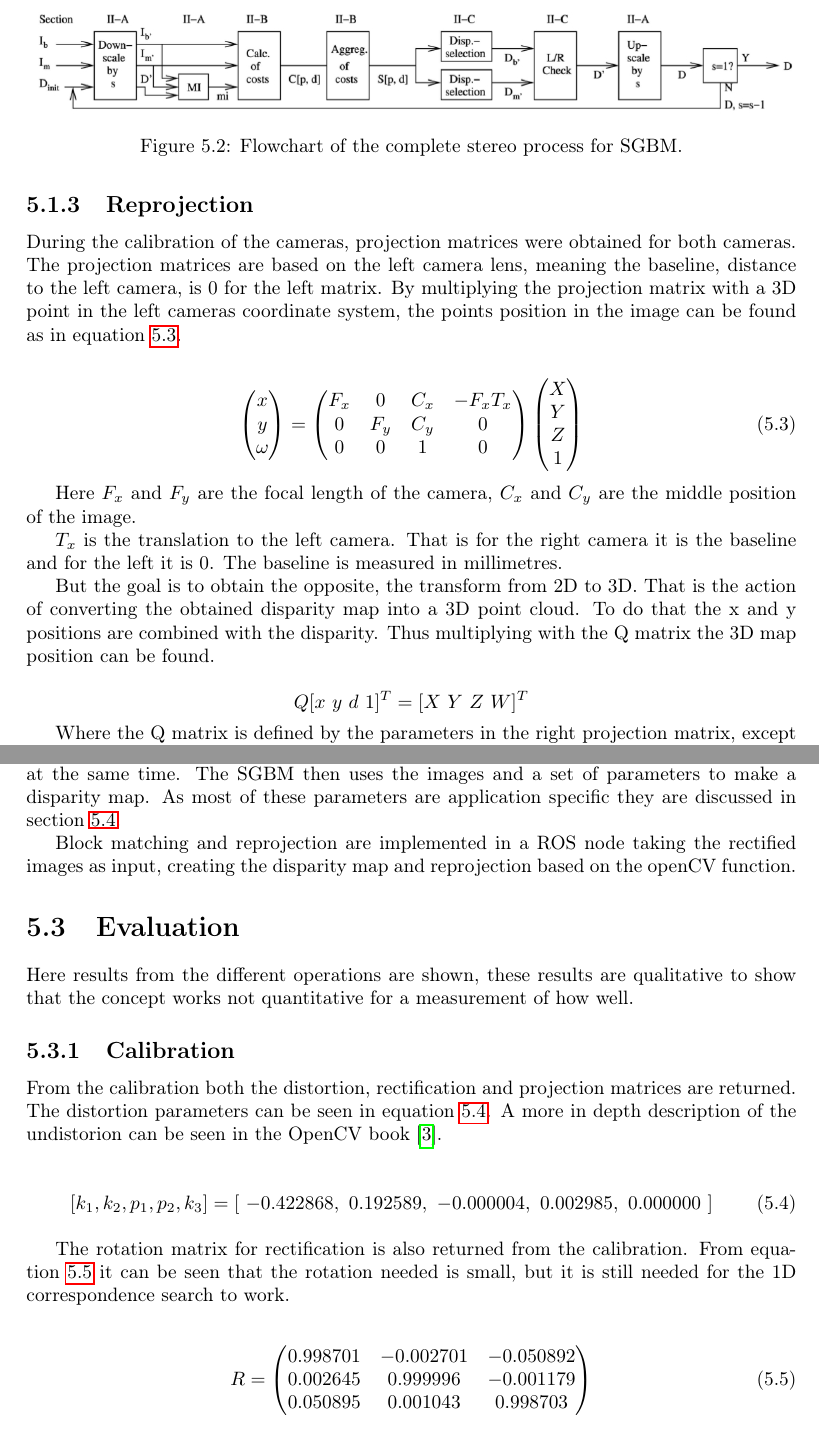
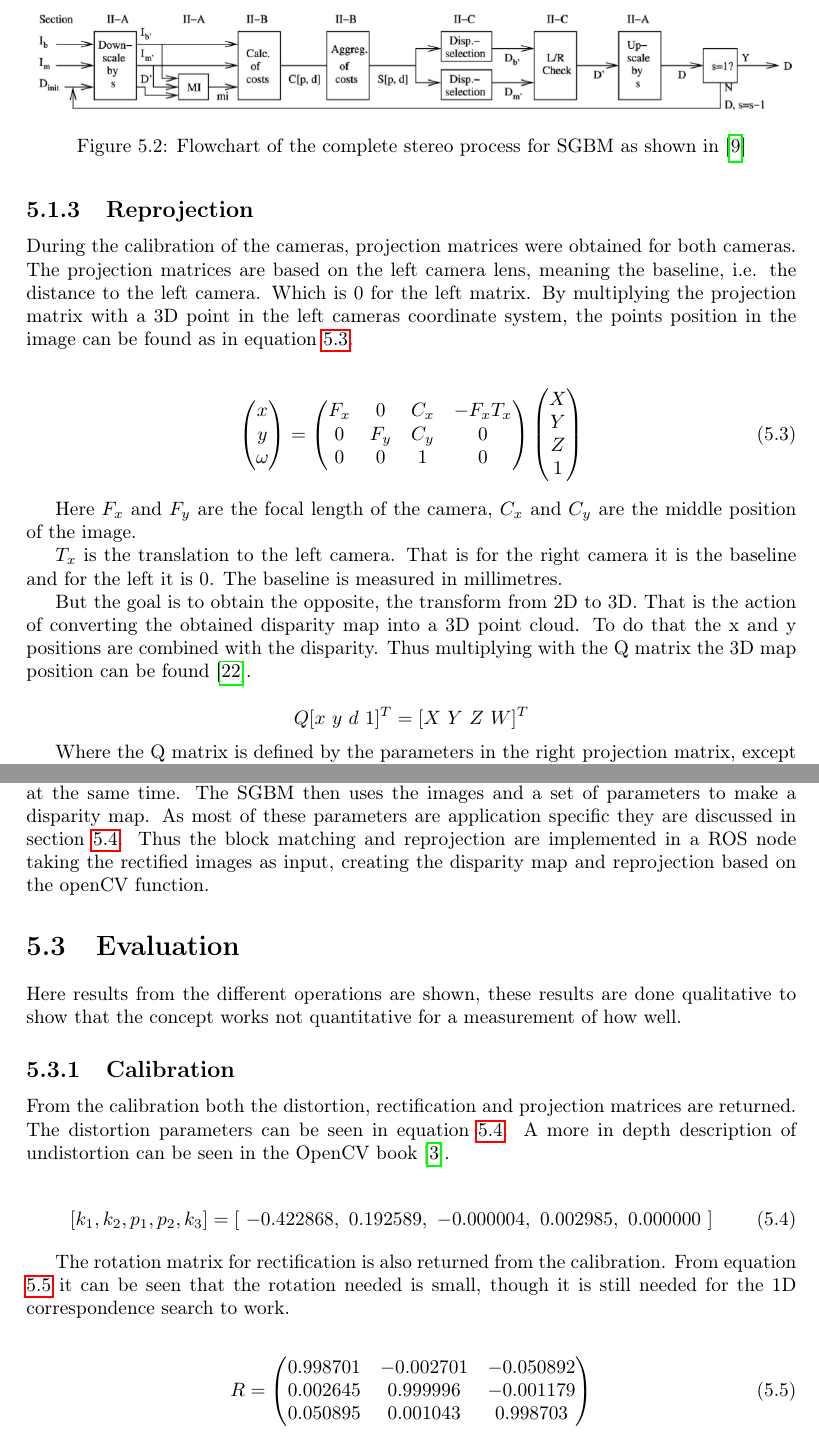
Before and after one commit to RobTek8Grp/RoVi-Report, a LaTeX thesis (main.tex, which reads content/06_vision/vision.tex): two parts of pages 22 and 23 of 49, joined at a grey line, cut so that both start at the same text. Compiled offline with pdfLaTeX.

Commit message:
Corrections for the vision part, added Springer in bibtex

```diff
--- a/content/06_vision/vision.tex
+++ b/content/06_vision/vision.tex
@@ -86,14 +86,14 @@ The flowchart of the complete system as described in the original article \cite{
 \begin{figure}[h!]
   \centering
     \includegraphics[width=\textwidth]{graphics/06_vision/complete_system.jpg}
-     \caption{ Flowchart of the complete stereo process for SGBM. }
+     \caption{ Flowchart of the complete stereo process for SGBM as shown in \cite{Hirschmuller2008} }
     \label{fig:complete_system}
 \end{figure}
 
 
 \subsection{Reprojection} \label{sec:reprojection}
 
-During the calibration of the cameras, projection matrices were obtained for both cameras. The projection matrices are based on the left camera lens, meaning the baseline, distance to the left camera, is 0 for the left matrix. By multiplying the projection matrix with a 3D point in the left cameras coordinate system, the points position in the image can be found as in equation \ref{eq:projection}.
+During the calibration of the cameras, projection matrices were obtained for both cameras. The projection matrices are based on the left camera lens, meaning the baseline, i.e. the distance to the left camera. Which  is 0 for the left matrix. By multiplying the projection matrix with a 3D point in the left cameras coordinate system, the points position in the image can be found as in equation \ref{eq:projection}.
 
 
 \begin{equation}\label{eq:projection}
@@ -177,16 +177,13 @@ Undistortion and rectification is done with a simple ROS node $image\_proc$. By
 
 \subsection{Block matching and reprojection}
 
-The block matching is done with the OpenCV function createStereoSGBM \cite{opencv} described in section \ref{sec:correspondence}. Time stamps are checked on the images to make sure that they are recorded at the same time. The SGBM then uses the images and a set of parameters to make a disparity map. As most of these parameters are application specific they are discussed in section \ref{sec:optimizing_parameters}.
-
-%Conversion from int16 to float32 by division of 16.
-Block matching and reprojection are implemented in a ROS node taking the rectified images as input, creating the disparity map and reprojection based on the openCV function.
+The block matching is done with the OpenCV function createStereoSGBM \cite{opencv} described in section \ref{sec:correspondence}. Time stamps are checked on the images to make sure that they are recorded at the same time. The SGBM then uses the images and a set of parameters to make a disparity map. As most of these parameters are application specific they are discussed in section \ref{sec:optimizing_parameters}. Thus the block matching and reprojection are implemented in a ROS node taking the rectified images as input, creating the disparity map and reprojection based on the openCV function.
 
 \section{Evaluation}
-Here results from the different operations are shown, these results are qualitative to show that the concept works not quantitative for a measurement of how well.
+Here results from the different operations are shown, these results are done qualitative to show that the concept works not quantitative for a measurement of how well.
 
 \subsection{Calibration}
-From the calibration both the distortion, rectification and projection matrices are returned. The distortion parameters can be seen in equation \ref{eq:distortion}. A more in depth description of the undistorion can be seen in the OpenCV book \cite{locv}.
+From the calibration both the distortion, rectification and projection matrices are returned. The distortion parameters can be seen in equation \ref{eq:distortion}. A more in depth description of undistortion can be seen in the OpenCV book \cite{locv}.
 
 \begin{equation}\label{eq:distortion}
 \begin{split}
@@ -194,7 +191,7 @@ From the calibration both the distortion, rectification and projection matrices
 \end{split}
 \end{equation}
 
-The rotation matrix for rectification is also returned from the calibration. From equation \ref{eq:rectification} it can be seen that the rotation needed is small, but it is still needed for the 1D correspondence search to work.
+The rotation matrix for rectification is also returned from the calibration. From equation \ref{eq:rectification} it can be seen that the rotation needed is small, though it is still needed for the 1D correspondence search to work.
 
 \begin{equation}\label{eq:rectification}
 \begin{split}
```
Also changed, not shown: ref/frederikref.bib (+9 -0 lines), content/06_vision/vision.tex (16 more changed lines).
